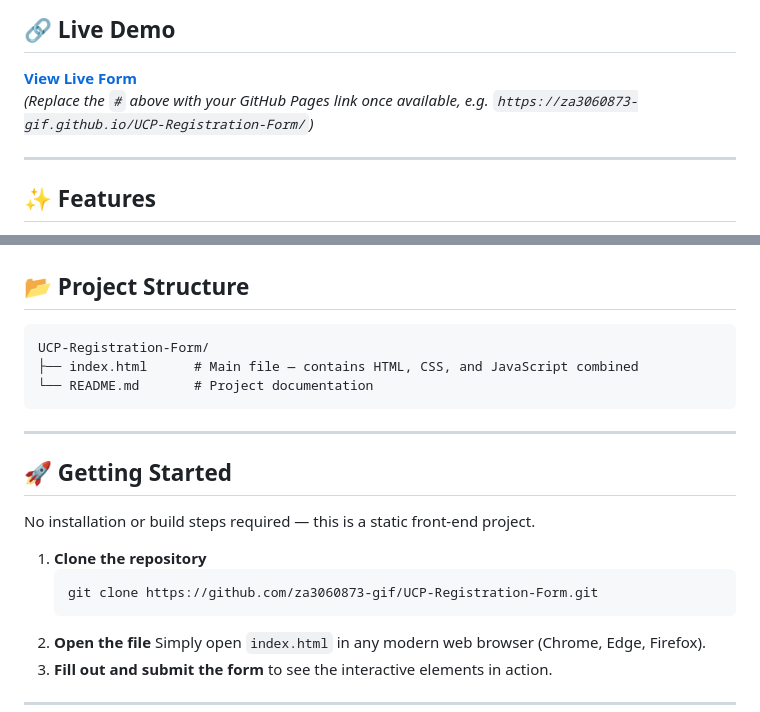
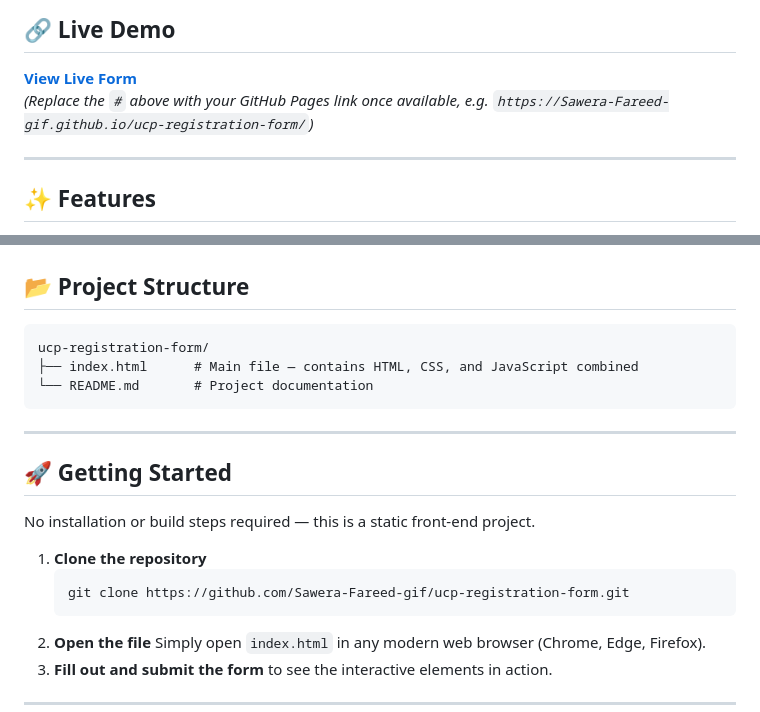
Before and after one commit to Sawera-Fareed-gif/UCP-Registration-Form, a Markdown page: README.md, 2 parts joined by grey strips. GitHub-like rendering.

Commit message:
Update README with new GitHub Pages link

````diff
--- a/README.md
+++ b/README.md
@@ -34,7 +33,7 @@ This project is a **single-page admission registration form** for UCP's Bachelor
 ## 🔗 Live Demo
 
 **[View Live Form](#)**
-*(Replace the `#` above with your GitHub Pages link once available, e.g. `https://za3060873-gif.github.io/UCP-Registration-Form/`)*
+*(Replace the `#` above with your GitHub Pages link once available, e.g. `https://Sawera-Fareed-gif.github.io/ucp-registration-form/`)*
 
 ---
 
@@ -62,7 +61,7 @@ This project is a **single-page admission registration form** for UCP's Bachelor
 ## 📂 Project Structure
 
 ```
-UCP-Registration-Form/
+ucp-registration-form/
 ├── index.html      # Main file — contains HTML, CSS, and JavaScript combined
 └── README.md       # Project documentation
 ```
@@ -75,7 +74,7 @@ No installation or build steps required — this is a static front-end project.
 
 1. **Clone the repository**
    ```bash
-   git clone https://github.com/za3060873-gif/UCP-Registration-Form.git
+   git clone https://github.com/Sawera-Fareed-gif/ucp-registration-form.git
    ```
 2. **Open the file**
    Simply open `index.html` in any modern web browser (Chrome, Edge, Firefox).
````
Also changed, not shown: other parts of README.md (+0 -1 lines).
